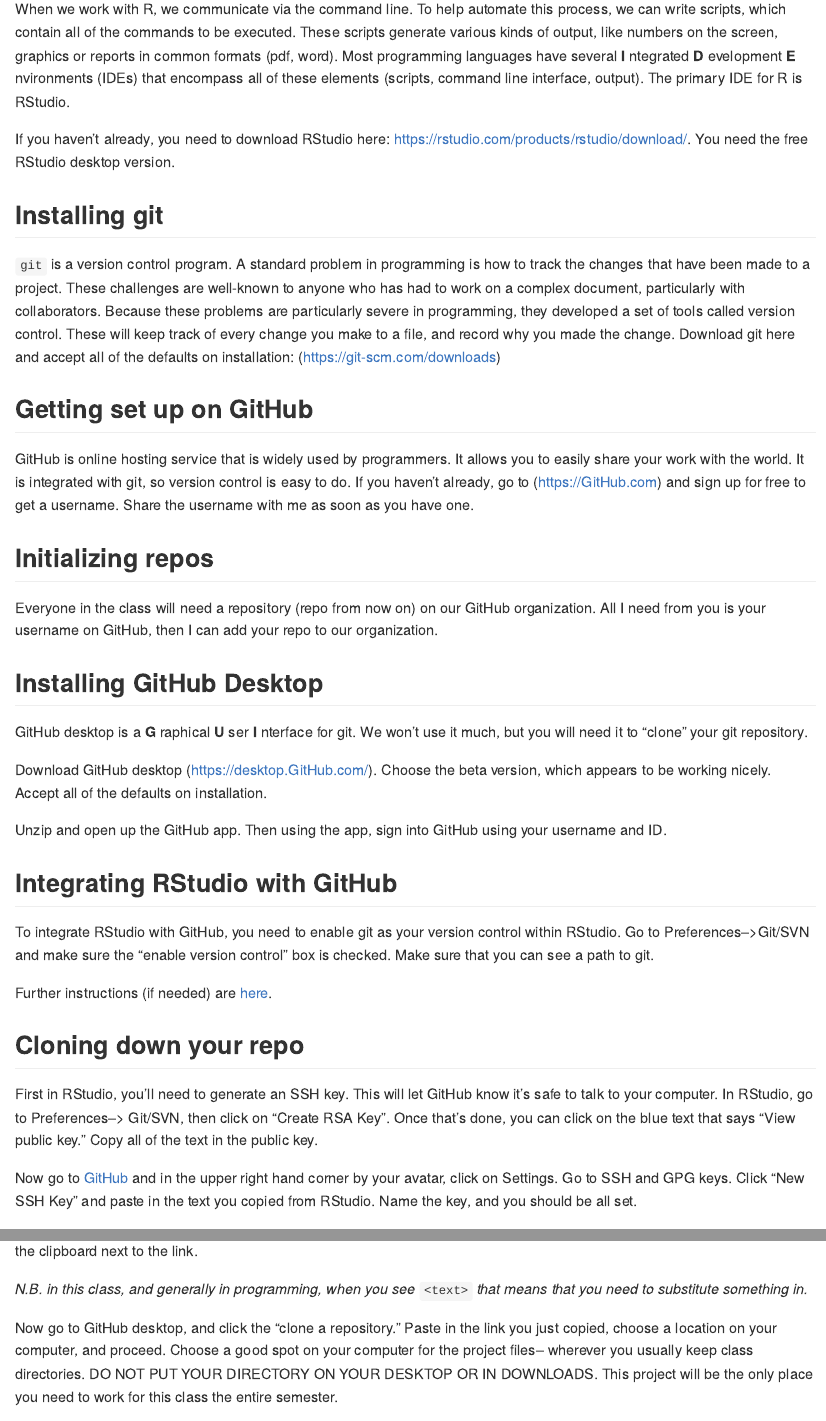
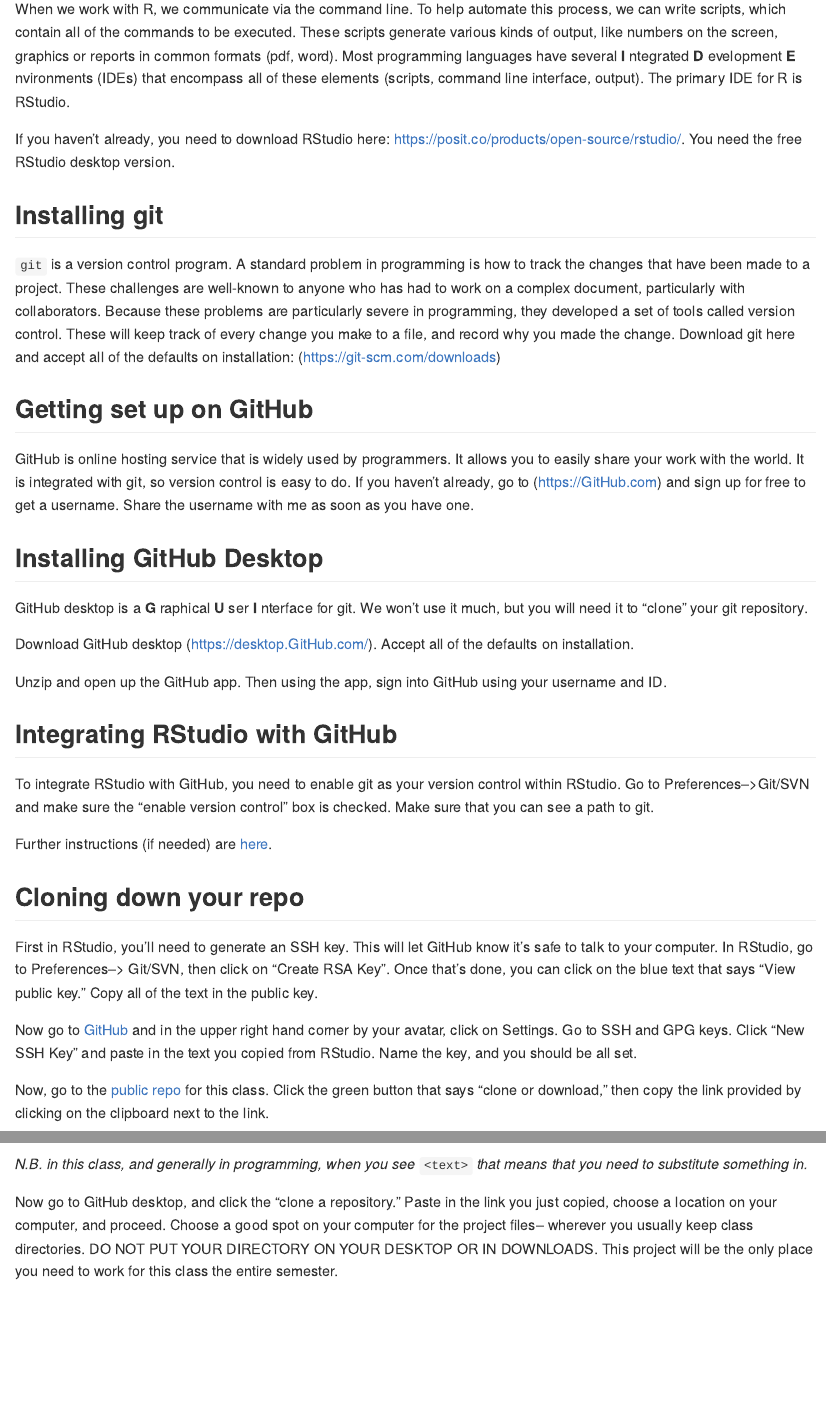
Before and after one commit to markjchin123/hoddatasci-master-f2023, an R Markdown document (lectures-notes/01-intro.Rmd): the page in a window 1100 px wide, from 860 px down, and a second part further down, joined at a grey line. Rendered offline with R 4.5, knitr and Pandoc, with nearby package versions.

Commit message:
Small updates

```diff
--- a/lectures-notes/01-intro.Rmd
+++ b/lectures-notes/01-intro.Rmd
@@ -30,7 +30,7 @@
 
 When we work with R, we communicate via the command line. To help automate this process, we can write scripts, which contain all of the commands to be executed. These scripts generate various kinds of output, like numbers on the screen, graphics or reports in common formats (pdf, word). Most programming languages have several **I** ntegrated **D** evelopment **E** nvironments (IDEs) that encompass all of these elements (scripts, command line interface, output). The primary IDE for R is RStudio.
 
-If you haven't already, you need to download RStudio here: <https://rstudio.com/products/rstudio/download/>. You need the free RStudio desktop version.
+If you haven't already, you need to download RStudio here: <https://posit.co/products/open-source/rstudio/>. You need the free RStudio desktop version.
 
 ## Installing git
 
@@ -40,15 +40,11 @@
 
 GitHub is online hosting service that is widely used by programmers. It allows you to easily share your work with the world. It is integrated with git, so version control is easy to do. If you haven't already, go to (<https://GitHub.com>) and sign up for free to get a username. Share the username with me as soon as you have one.
 
-## Initializing repos
-
-Everyone in the class will need a repository (repo from now on) on our GitHub organization. All I need from you is your username on GitHub, then I can add your repo to our organization.
-
 ## Installing GitHub Desktop
 
 GitHub desktop is a **G** raphical **U** ser **I** nterface for git. We won't use it much, but you will need it to "clone" your git repository.
 
-Download GitHub desktop (<https://desktop.GitHub.com/>). Choose the beta version, which appears to be working nicely. Accept all of the defaults on installation.
+Download GitHub desktop (<https://desktop.GitHub.com/>). Accept all of the defaults on installation.
 
 Unzip and open up the GitHub app. Then using the app, sign into GitHub using your username and ID.
 
@@ -64,7 +60,7 @@
 
 Now go to [GitHub](https://github.com) and in the upper right hand corner by your avatar, click on Settings. Go to SSH and GPG keys. Click "New SSH Key" and paste in the text you copied from RStudio. Name the key, and you should be all set.
 
-Now, go to your repo for this class. Everyone's repo is in the `hoddatasci` organization, and uses the naming convention `student_<yourlastname>`. Click the green button that says "clone or download," then copy the link provided by clicking on the clipboard next to the link.
+Now, go to the [public repo](https://github.com/MemeMedianMode/hoddatasci-master-f2023) for this class. Click the green button that says "clone or download," then copy the link provided by clicking on the clipboard next to the link.
 
 *N.B. in this class, and generally in programming, when you see* `<text>` *that means that you need to substitute something in.*
 
```
Also changed, not shown: lectures-notes/01-intro-inclass.Rmd (+1 -6 lines), 1 other file.
